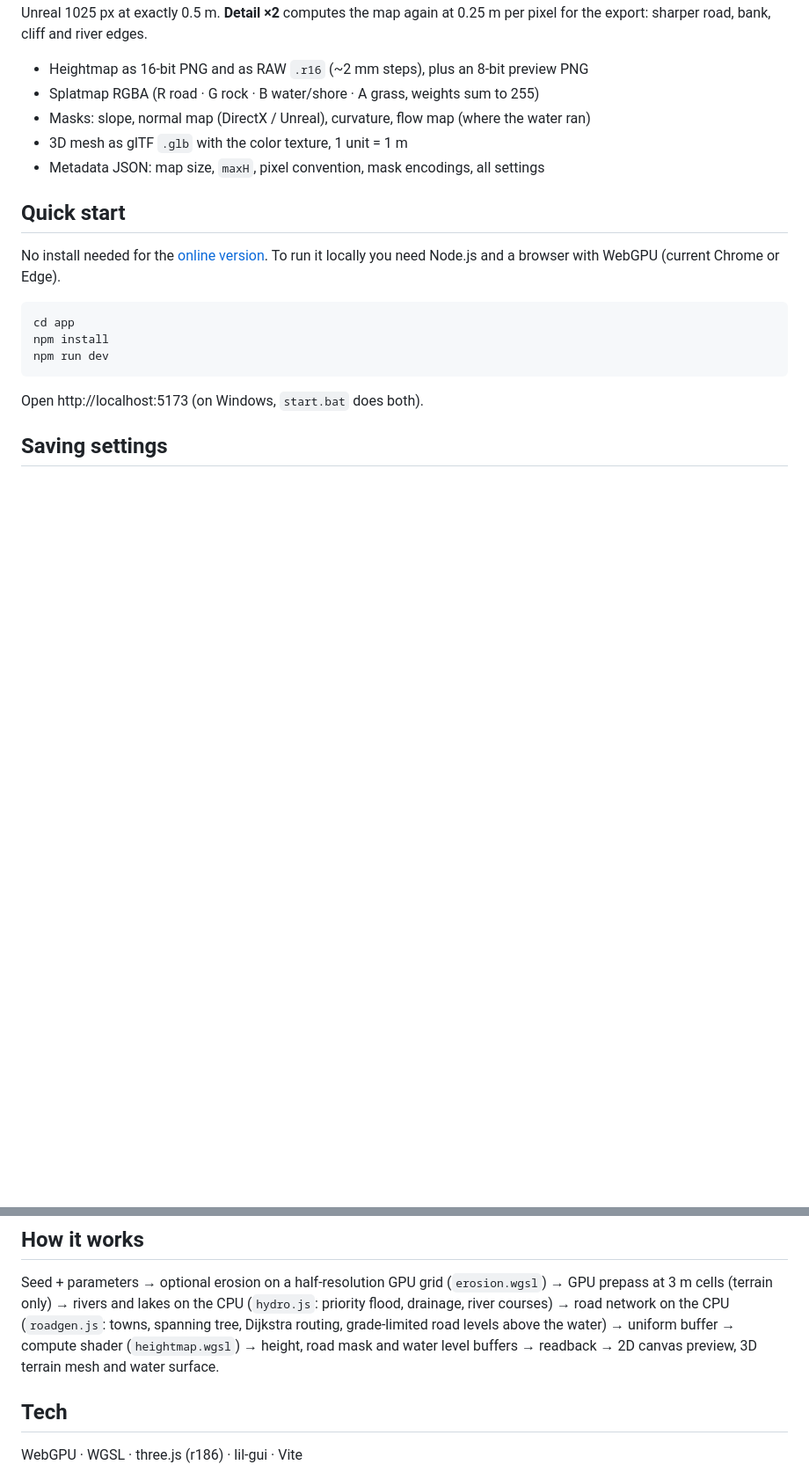
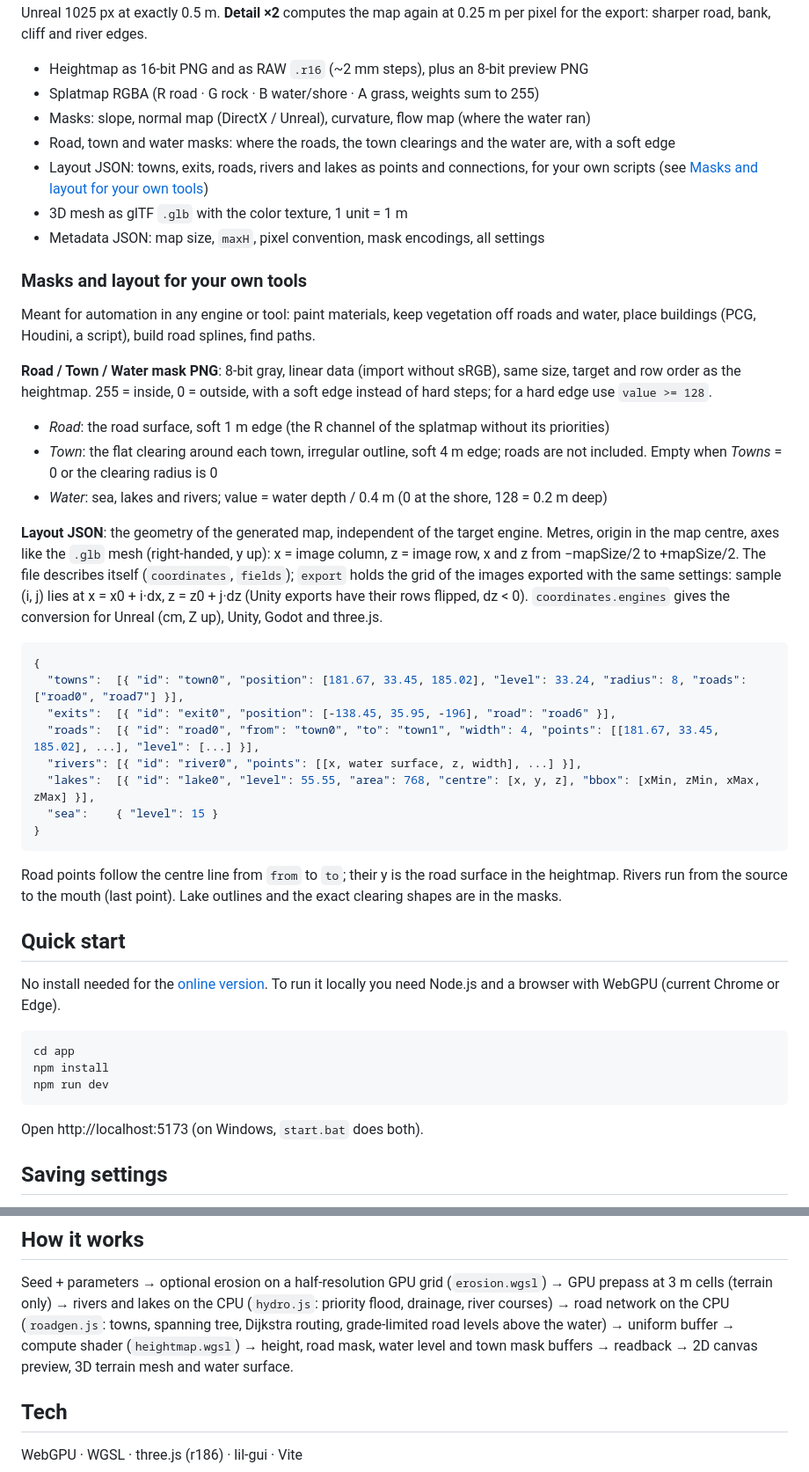
Before and after one commit to m-w-marker/heightmap-level-generator, a Markdown page: README.md, 2 parts joined by grey strips. Shown at 88% size. GitHub-like rendering; blank space fills up the shorter version.

Commit message:
StadtStrassenMasken M4: README - Road/Town/Water mask und Layout JSON fuer eigene Tools (Format, Konvention, Beispiel)

````diff
--- a/README.md
+++ b/README.md
@@ -54,8 +54,43 @@ sharper road, bank, cliff and river edges.
 - Heightmap as 16-bit PNG and as RAW `.r16` (~2 mm steps), plus an 8-bit preview PNG
 - Splatmap RGBA (R road · G rock · B water/shore · A grass, weights sum to 255)
 - Masks: slope, normal map (DirectX / Unreal), curvature, flow map (where the water ran)
+- Road, town and water masks: where the roads, the town clearings and the water are, with a soft edge
+- Layout JSON: towns, exits, roads, rivers and lakes as points and connections, for your own scripts
+  (see [Masks and layout for your own tools](#masks-and-layout-for-your-own-tools))
 - 3D mesh as glTF `.glb` with the color texture, 1 unit = 1 m
 - Metadata JSON: map size, `maxH`, pixel convention, mask encodings, all settings
+
+### Masks and layout for your own tools
+
+Meant for automation in any engine or tool: paint materials, keep vegetation off roads and water, place buildings
+(PCG, Houdini, a script), build road splines, find paths.
+
+**Road / Town / Water mask PNG**: 8-bit gray, linear data (import without sRGB), same size, target and row order as the
+heightmap. 255 = inside, 0 = outside, with a soft edge instead of hard steps; for a hard edge use `value >= 128`.
+- *Road*: the road surface, soft 1 m edge (the R channel of the splatmap without its priorities)
+- *Town*: the flat clearing around each town, irregular outline, soft 4 m edge; roads are not included. Empty when
+  *Towns* = 0 or the clearing radius is 0
+- *Water*: sea, lakes and rivers; value = water depth / 0.4 m (0 at the shore, 128 = 0.2 m deep)
+
+**Layout JSON**: the geometry of the generated map, independent of the target engine. Metres, origin in the map
+centre, axes like the `.glb` mesh (right-handed, y up): x = image column, z = image row, x and z from −mapSize/2 to
++mapSize/2. The file describes itself (`coordinates`, `fields`); `export` holds the grid of the images exported with
+the same settings: sample (i, j) lies at x = x0 + i·dx, z = z0 + j·dz (Unity exports have their rows flipped, dz < 0).
+`coordinates.engines` gives the conversion for Unreal (cm, Z up), Unity, Godot and three.js.
+
+```json
+{
+  "towns":  [{ "id": "town0", "position": [181.67, 33.45, 185.02], "level": 33.24, "radius": 8, "roads": ["road0", "road7"] }],
+  "exits":  [{ "id": "exit0", "position": [-138.45, 35.95, -196], "road": "road6" }],
+  "roads":  [{ "id": "road0", "from": "town0", "to": "town1", "width": 4, "points": [[181.67, 33.45, 185.02], ...], "level": [...] }],
+  "rivers": [{ "id": "river0", "points": [[x, water surface, z, width], ...] }],
+  "lakes":  [{ "id": "lake0", "level": 55.55, "area": 768, "centre": [x, y, z], "bbox": [xMin, zMin, xMax, zMax] }],
+  "sea":    { "level": 15 }
+}
+```
+
+Road points follow the centre line from `from` to `to`; their y is the road surface in the heightmap. Rivers run from
+the source to the mouth (last point). Lake outlines and the exact clearing shapes are in the masks.
 
 ## Quick start
 
@@ -100,7 +135,7 @@ All distances are in meters (1 unit = 1 m), coverages and river catchment in % o
 Seed + parameters → optional erosion on a half-resolution GPU grid (`erosion.wgsl`) → GPU prepass at 3 m cells (terrain only) →
 rivers and lakes on the CPU (`hydro.js`: priority flood, drainage, river courses) → road network on the CPU
 (`roadgen.js`: towns, spanning tree, Dijkstra routing, grade-limited road levels above the water) → uniform buffer →
-compute shader (`heightmap.wgsl`) → height, road mask and water level buffers → readback → 2D canvas preview,
+compute shader (`heightmap.wgsl`) → height, road mask, water level and town mask buffers → readback → 2D canvas preview,
 3D terrain mesh and water surface.
 
 ## Tech
````
